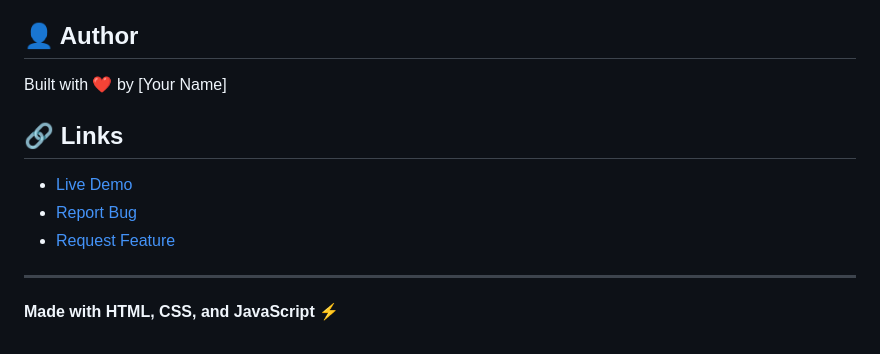
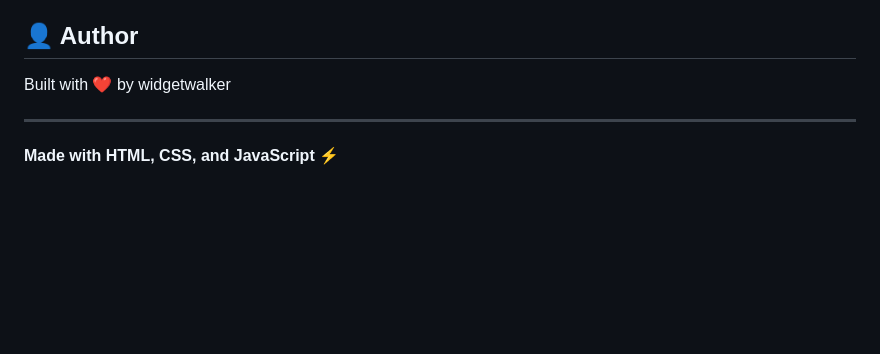
Before and after one commit to widgetwalker/library-management-system, a Markdown page: README.md, the part around the change. Rendered like a GitHub page; blank space fills up the shorter version.

Commit message:
Update author name and clean up links in README
Updated author name in README and removed links section.

```diff
--- a/README.md
+++ b/README.md
@@ -178,13 +178,7 @@ This project is open source and available under the [MIT License](LICENSE).
 
 ## 👤 Author
 
-Built with ❤️ by [Your Name]
-
-## 🔗 Links
-
-- [Live Demo](#)
-- [Report Bug](#)
-- [Request Feature](#)
+Built with ❤️ by widgetwalker
 
 ---
 
```
